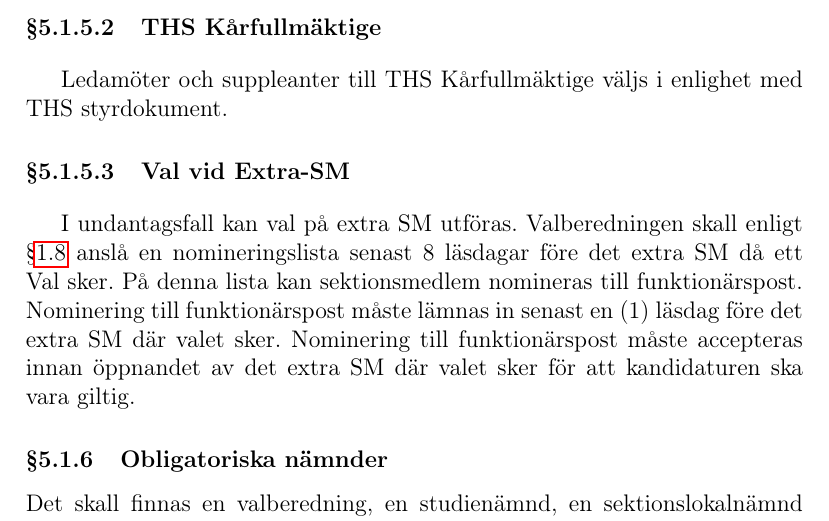
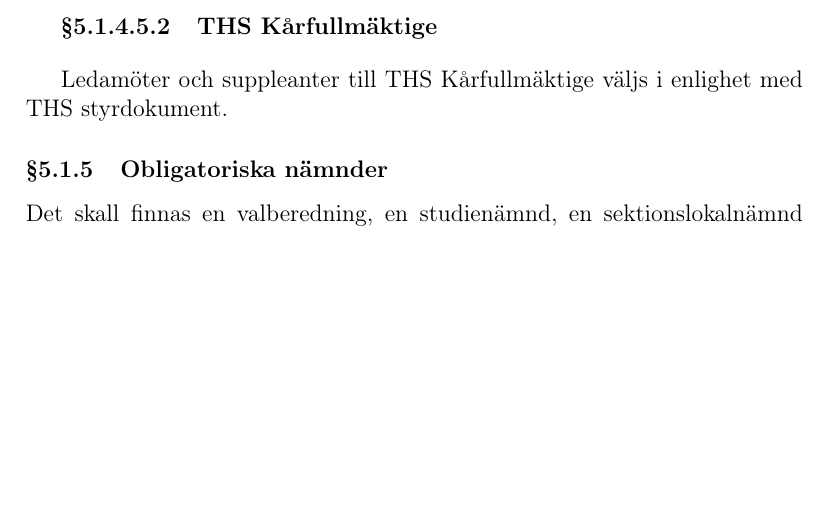
Before and after one commit to vlle1/styrdokument, a LaTeX document (stadgar.tex): part of page 12 of 15, cut so that both start at the same text, the shorter picture padded with empty space. Compiled offline with pdfLaTeX.

Commit message:
Subparagraph-fixes + duplicerings-borttagning
* Urnval låg som en subsubsection, skall dock vara paragraph. Vilket gör att paragraph:erna "Presidiet" och "THS Kårfullmäktige" då blir subparagraph:er.
* Fanns två punkter "Val vid extra-SM" där den ena är en föråldrar variant (troligtvis en miss av mig), har dock sett till att den nu enbart finns i en upplaga och att det är den som beslutades om på SM.

```diff
--- a/stadgar.tex
+++ b/stadgar.tex
@@ -483,17 +483,8 @@
 Sektionsordförande och vice sektionsordförande väljs med urnval enligt reglementets \S2.14.6.
 
-\paragraph{THS Kårfullmäktige}
+\subparagraph{THS Kårfullmäktige}
 Ledamöter och suppleanter till THS Kårfullmäktige väljs i enlighet med THS
 styrdokument.
-
-\paragraph{Val vid Extra-SM}
-
-I undantagsfall kan val på extra SM utföras. Valberedningen skall enligt \S\ref{sec:officiella_informationskanaler} anslå
-en nomineringslista senast 8 läsdagar före det extra SM då ett Val sker. På denna lista
-kan sektionsmedlem nomineras till funktionärspost. Nominering till funktionärspost
-måste lämnas in senast en (1) läsdag före det extra SM där valet sker. Nominering till
-funktionärspost måste accepteras innan öppnandet av det extra SM där valet sker för
-att kandidaturen ska vara giltig.
 
 \subsubsection{Obligatoriska nämnder}
 
```
Also changed, not shown: stadgar.tex (4 more changed lines).
